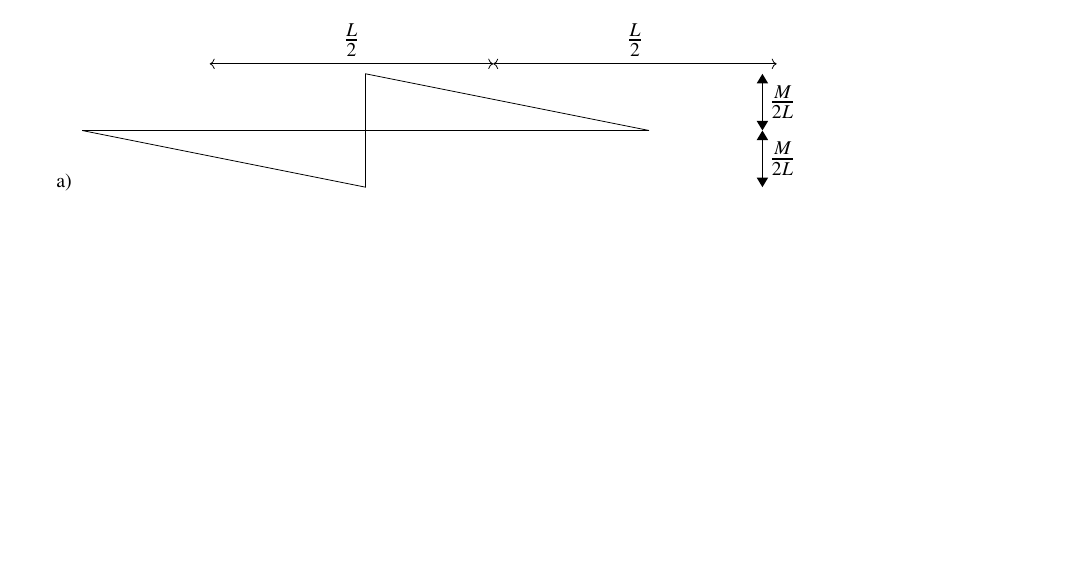
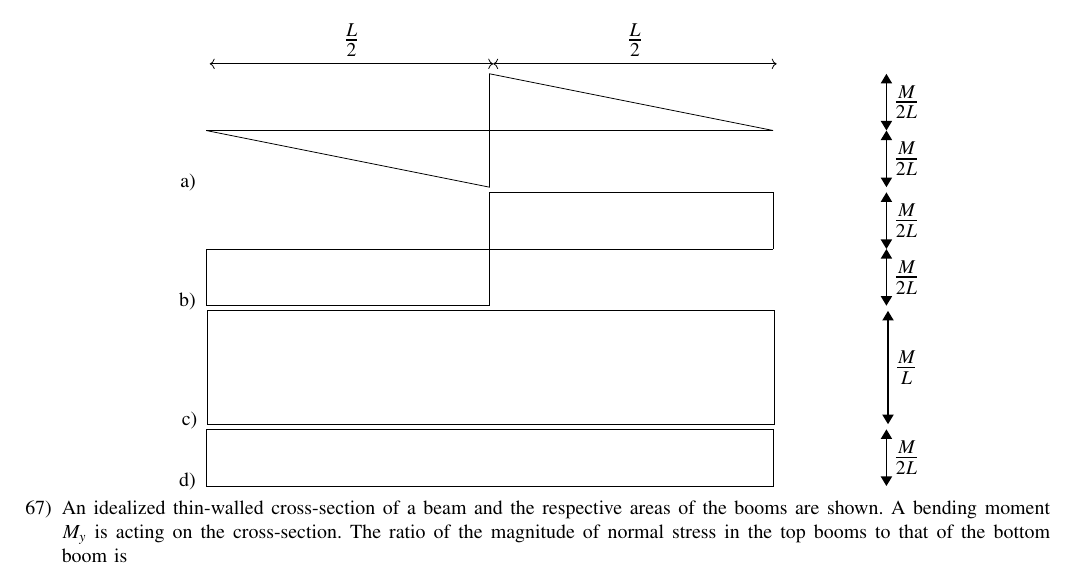
Before and after one commit to agamjotsingh1/EE1030, a LaTeX problem sheet (gate_assignments/a1/main.tex): part of page 3 of 3, cut so that both start at the same text, the shorter picture padded with empty space. Compiled offline with pdfLaTeX.

Commit message:
gate a1 first commit (2)

```diff
--- a/gate_assignments/a1/main.tex
+++ b/gate_assignments/a1/main.tex
@@ -299,6 +299,7 @@
 	\end{center}
 	\begin{enumerate}
 		\item
+		\begin{center}
 		\begin{tikzpicture}
 			\draw (0, 0) -- (10, 0);
 			\draw (0, 0) -- (5, -1) -- (5, 1) -- (10, 0);
@@ -309,7 +310,42 @@
 			\draw [Triangle-Triangle, thick] (12, 0) -- (12, -1);
 			\node at (12, -0.5) [right] {\Large $\frac{M}{2L}$};
 		\end{tikzpicture}
+		\end{center}
+		\item
+		\begin{center}
+		\begin{tikzpicture}
+			\draw (0, 0) -- (10, 0);
+			\draw (0, 0) -- (0, -1) -- (5, -1) -- (5, 1) -- (10, 1) -- (10, 0);
+
+			\draw [Triangle-Triangle, thick] (12, 0) -- (12, 1);
+			\node at (12, 0.5) [right] {\Large $\frac{M}{2L}$};
+
+			\draw [Triangle-Triangle, thick] (12, 0) -- (12, -1);
+			\node at (12, -0.5) [right] {\Large $\frac{M}{2L}$};
+		\end{tikzpicture}
+		\end{center}
+		\item
+		\begin{center}
+		\begin{tikzpicture}
+			\draw (0, 0) -- (0, 2) -- (10, 2) -- (10, 0) -- cycle;
+
+			\draw [Triangle-Triangle, thick] (12, 0) -- (12, 2);
+			\node at (12, 1) [right] {\Large $\frac{M}{L}$};
+		\end{tikzpicture}
+		\end{center}
+		\item
+		\begin{center}
+		\begin{tikzpicture}
+			\draw (0, 0) -- (0, 1) -- (10, 1) -- (10, 0) -- cycle;
+
+			\draw [Triangle-Triangle, thick] (12, 0) -- (12, 1);
+			\node at (12, 0.5) [right] {\Large $\frac{M}{2L}$};
+		\end{tikzpicture}
+		\end{center}
 	\end{enumerate}
+
+	%Question67
+	\item An idealized thin-walled cross-section of a beam and the respective areas of the booms are shown. A bending moment $M_y$ is acting on the cross-section. The ratio of the magnitude of normal stress in the top booms to that of the bottom boom is
 
 \end{enumerate}
 \end{document}
```
Also changed, not shown: gate_assignments/a1/main.pdf, 1 other file.
